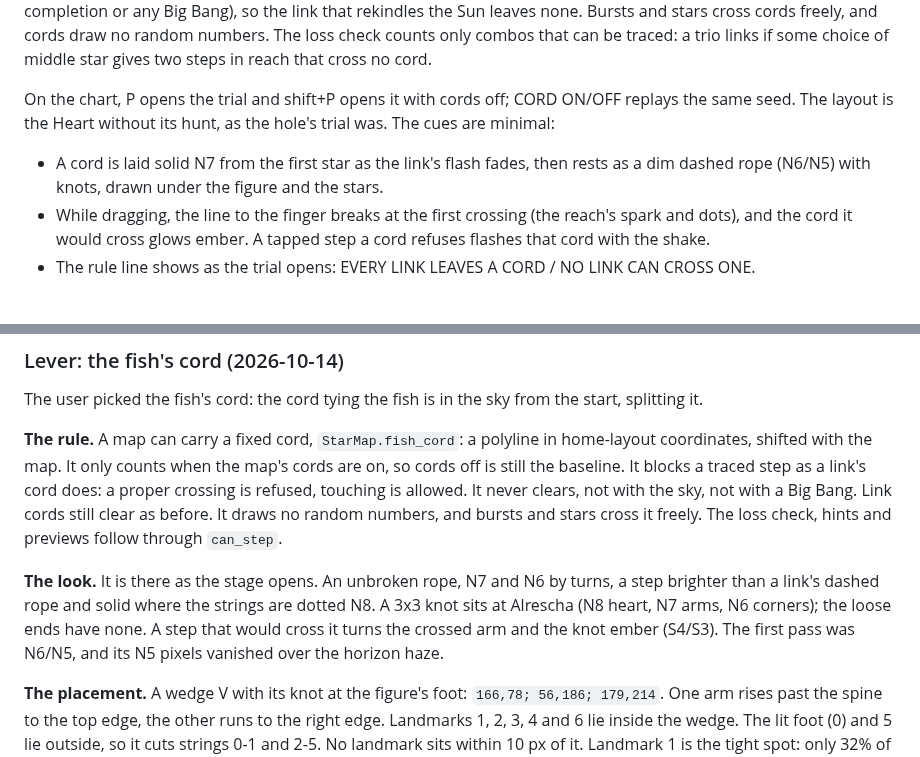
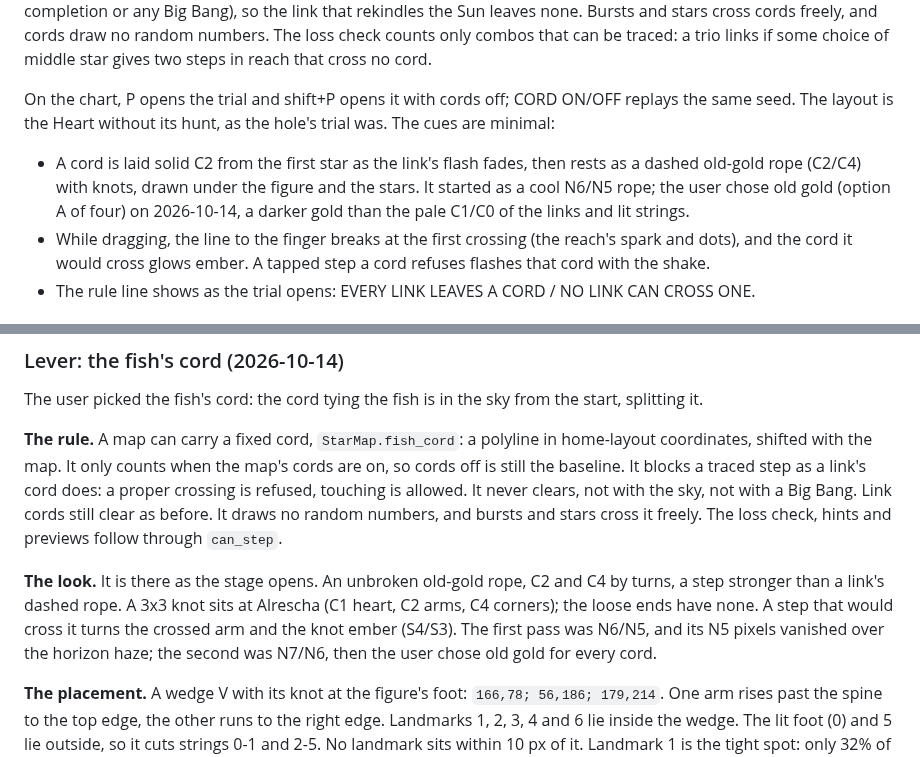
Before and after one commit to mrafael1/DustInSpace, a Markdown page: docs/chapter_4_6_plan.md, 2 parts joined by grey strips. Rendered like a GitHub page.

```diff
--- a/docs/chapter_4_6_plan.md
+++ b/docs/chapter_4_6_plan.md
@@ -255,7 +255,7 @@ To find. One idea is **the net**: a closed pocket of cords whose stars all link
 Built in the core, debug only (`StarCords`, `StarMap.cords`, `StarMap.cord_trial`). A successful link leaves its two steps, in pick order, as a cord. A link step that properly crosses a cord is refused: the trace refuses at that star (the step's shake and `link_reject`), and `link()` rejects it, using nothing up. Touching a cord doesn't block: a shared end, a star standing on a cord, a step through a cord's knot, or a collinear overlap. Cords last until the sky clears (Sun rekindle, completion or any Big Bang), so the link that rekindles the Sun leaves none. Bursts and stars cross cords freely, and cords draw no random numbers. The loss check counts only combos that can be traced: a trio links if some choice of middle star gives two steps in reach that cross no cord.
 
 On the chart, P opens the trial and shift+P opens it with cords off; CORD ON/OFF replays the same seed. The layout is the Heart without its hunt, as the hole's trial was. The cues are minimal:
-- A cord is laid solid N7 from the first star as the link's flash fades, then rests as a dim dashed rope (N6/N5) with knots, drawn under the figure and the stars.
+- A cord is laid solid C2 from the first star as the link's flash fades, then rests as a dashed old-gold rope (C2/C4) with knots, drawn under the figure and the stars. It started as a cool N6/N5 rope; the user chose old gold (option A of four) on 2026-10-14, a darker gold than the pale C1/C0 of the links and lit strings.
 - While dragging, the line to the finger breaks at the first crossing (the reach's spark and dots), and the cord it would cross glows ember. A tapped step a cord refuses flashes that cord with the shake.
 - The rule line shows as the trial opens: EVERY LINK LEAVES A CORD / NO LINK CAN CROSS ONE.
 
@@ -292,7 +292,7 @@ The user picked the fish's cord: the cord tying the fish is in the sky from the
 
 **The rule.** A map can carry a fixed cord, `StarMap.fish_cord`: a polyline in home-layout coordinates, shifted with the map. It only counts when the map's cords are on, so cords off is still the baseline. It blocks a traced step as a link's cord does: a proper crossing is refused, touching is allowed. It never clears, not with the sky, not with a Big Bang. Link cords still clear as before. It draws no random numbers, and bursts and stars cross it freely. The loss check, hints and previews follow through `can_step`.
 
-**The look.** It is there as the stage opens. An unbroken rope, N7 and N6 by turns, a step brighter than a link's dashed rope and solid where the strings are dotted N8. A 3x3 knot sits at Alrescha (N8 heart, N7 arms, N6 corners); the loose ends have none. A step that would cross it turns the crossed arm and the knot ember (S4/S3). The first pass was N6/N5, and its N5 pixels vanished over the horizon haze.
+**The look.** It is there as the stage opens. An unbroken old-gold rope, C2 and C4 by turns, a step stronger than a link's dashed rope. A 3x3 knot sits at Alrescha (C1 heart, C2 arms, C4 corners); the loose ends have none. A step that would cross it turns the crossed arm and the knot ember (S4/S3). The first pass was N6/N5, and its N5 pixels vanished over the horizon haze; the second was N7/N6, then the user chose old gold for every cord.
 
 **The placement.** A wedge V with its knot at the figure's foot: `166,78; 56,186; 179,214`. One arm rises past the spine to the top edge, the other runs to the right edge. Landmarks 1, 2, 3, 4 and 6 lie inside the wedge. The lit foot (0) and 5 lie outside, so it cuts strings 0-1 and 2-5. No landmark sits within 10 px of it. Landmark 1 is the tight spot: only 32% of its reach is open on its own side.
 
```
Also changed, not shown: docs/art-direction.md (+1 -1 lines).
